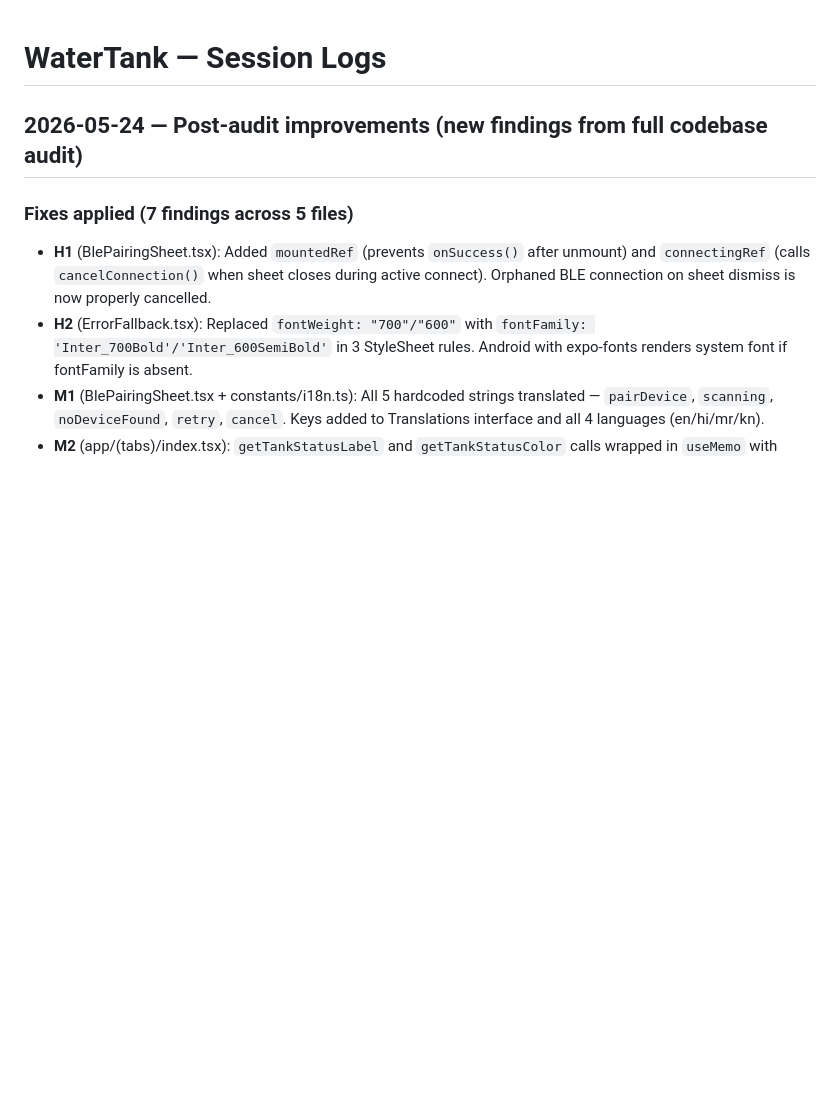
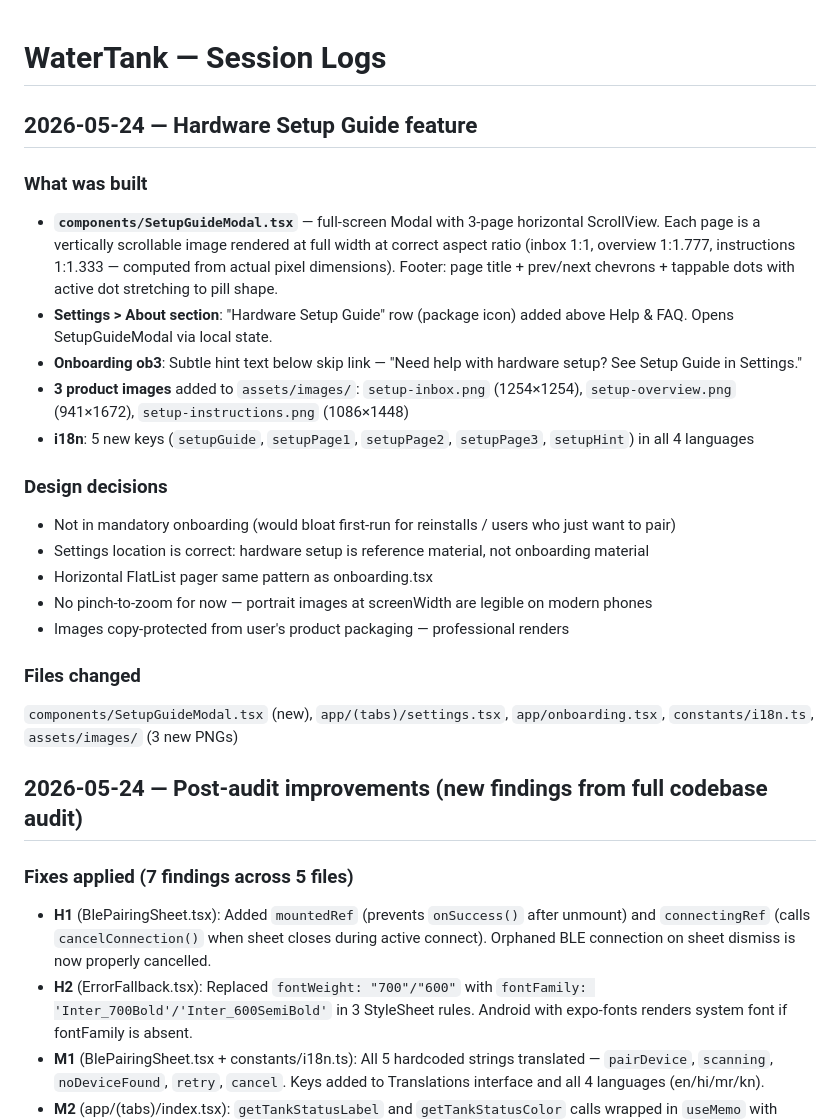
Before and after one commit to parasjaing8/watertank-replit-build, a Markdown page: kb/session_logs.md, the part around the change. GitHub-like rendering; blank space fills up the shorter version.

Commit message:
docs: log Setup Guide session

```diff
--- a/kb/session_logs.md
+++ b/kb/session_logs.md
@@ -1,4 +1,23 @@
 # WaterTank — Session Logs
+
+## 2026-05-24 — Hardware Setup Guide feature
+
+### What was built
+- **`components/SetupGuideModal.tsx`** — full-screen Modal with 3-page horizontal ScrollView. Each page is a vertically scrollable image rendered at full width at correct aspect ratio (inbox 1:1, overview 1:1.777, instructions 1:1.333 — computed from actual pixel dimensions). Footer: page title + prev/next chevrons + tappable dots with active dot stretching to pill shape.
+- **Settings > About section**: "Hardware Setup Guide" row (package icon) added above Help & FAQ. Opens SetupGuideModal via local state.
+- **Onboarding ob3**: Subtle hint text below skip link — "Need help with hardware setup? See Setup Guide in Settings."
+- **3 product images** added to `assets/images/`: `setup-inbox.png` (1254×1254), `setup-overview.png` (941×1672), `setup-instructions.png` (1086×1448)
+- **i18n**: 5 new keys (`setupGuide`, `setupPage1`, `setupPage2`, `setupPage3`, `setupHint`) in all 4 languages
+
+### Design decisions
+- Not in mandatory onboarding (would bloat first-run for reinstalls / users who just want to pair)
+- Settings location is correct: hardware setup is reference material, not onboarding material
+- Horizontal FlatList pager same pattern as onboarding.tsx
+- No pinch-to-zoom for now — portrait images at screenWidth are legible on modern phones
+- Images copy-protected from user's product packaging — professional renders
+
+### Files changed
+`components/SetupGuideModal.tsx` (new), `app/(tabs)/settings.tsx`, `app/onboarding.tsx`, `constants/i18n.ts`, `assets/images/` (3 new PNGs)
 
 ## 2026-05-24 — Post-audit improvements (new findings from full codebase audit)
 
```
